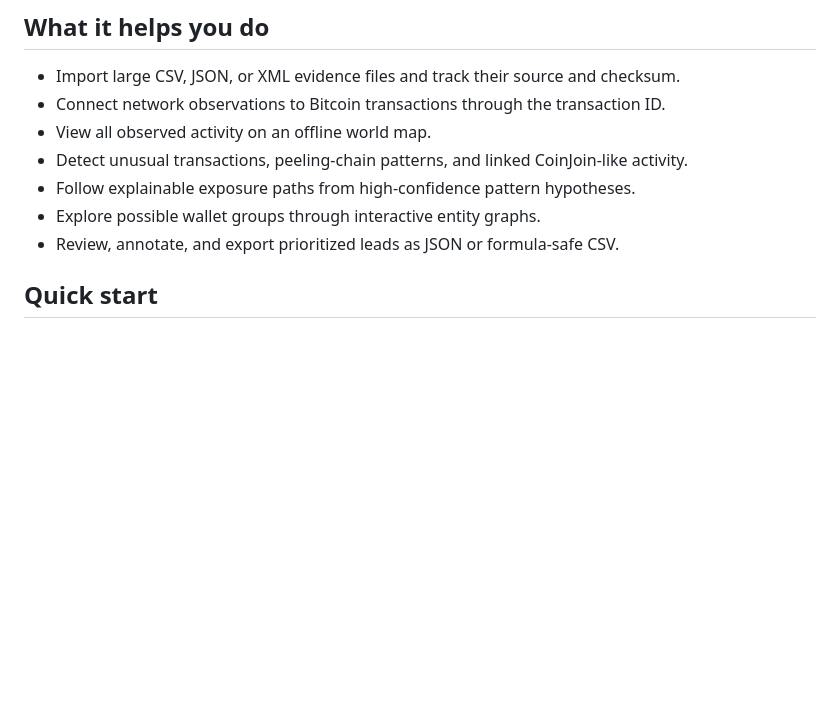
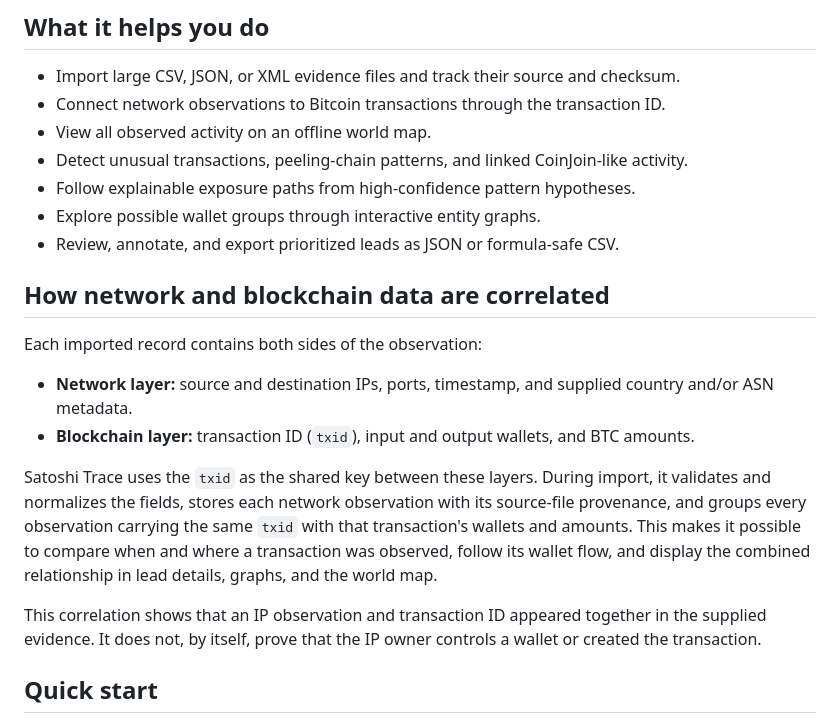
Before and after one commit to calebjubal/crypto-forensics, a Markdown page: README.md, the part around the change. Rendered like a GitHub page; blank space fills up the shorter version.

Commit message:
docs: explain cross-layer evidence correlation

```diff
--- a/README.md
+++ b/README.md
@@ -37,6 +37,17 @@ Satoshi Trace is a desktop tool for examining Bitcoin transaction records togeth
 - Follow explainable exposure paths from high-confidence pattern hypotheses.
 - Explore possible wallet groups through interactive entity graphs.
 - Review, annotate, and export prioritized leads as JSON or formula-safe CSV.
+
+## How network and blockchain data are correlated
+
+Each imported record contains both sides of the observation:
+
+- **Network layer:** source and destination IPs, ports, timestamp, and supplied country and/or ASN metadata.
+- **Blockchain layer:** transaction ID (`txid`), input and output wallets, and BTC amounts.
+
+Satoshi Trace uses the `txid` as the shared key between these layers. During import, it validates and normalizes the fields, stores each network observation with its source-file provenance, and groups every observation carrying the same `txid` with that transaction's wallets and amounts. This makes it possible to compare when and where a transaction was observed, follow its wallet flow, and display the combined relationship in lead details, graphs, and the world map.
+
+This correlation shows that an IP observation and transaction ID appeared together in the supplied evidence. It does not, by itself, prove that the IP owner controls a wallet or created the transaction.
 
 ## Quick start
 
```
